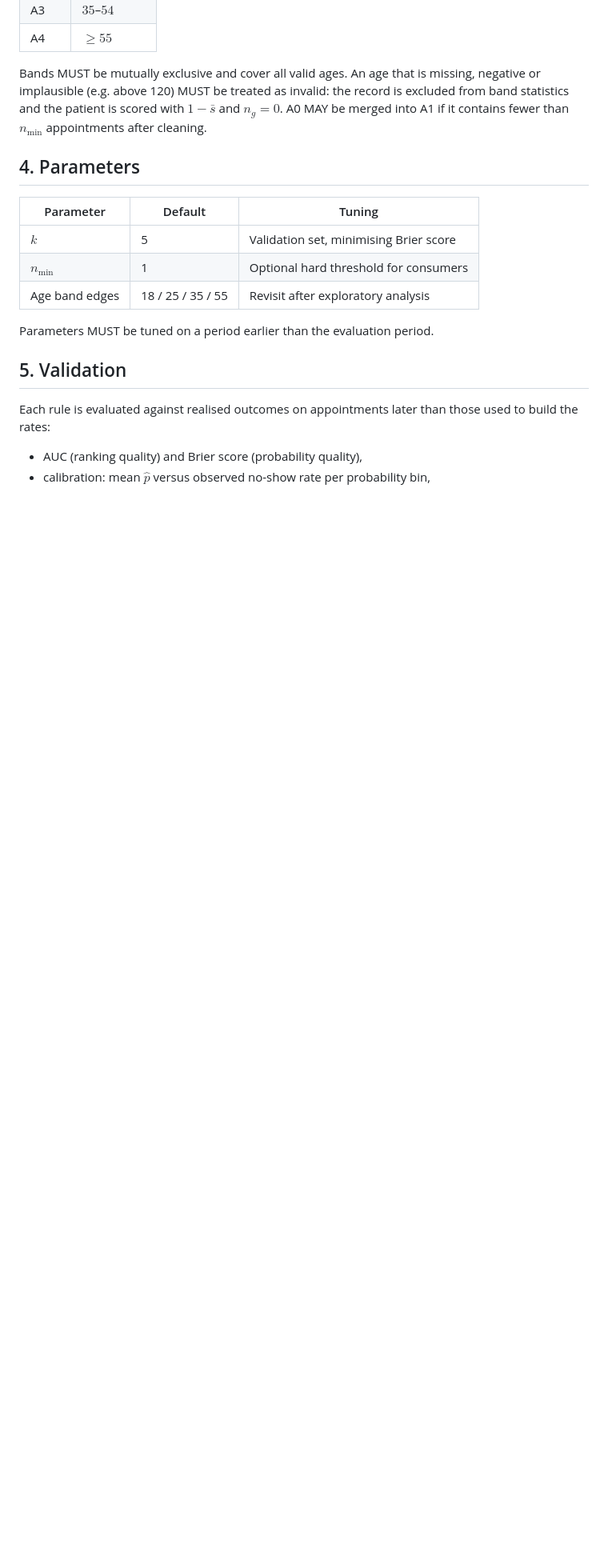
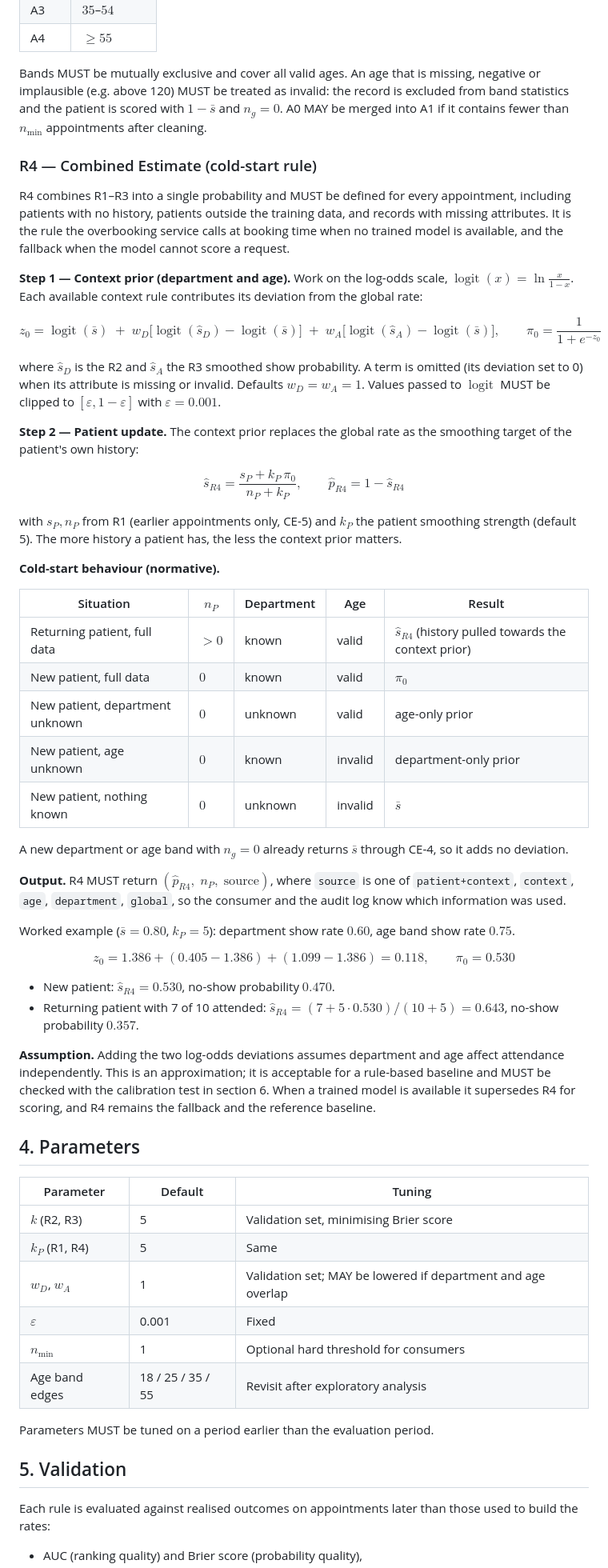
Before and after one commit to cnrasili/noshow-smart-scheduling, a Markdown page: docs/formulas/rules.md, the part around one of its changes. Shown at 80% size. Drawn GitHub-style; blank space fills up the shorter version.

Commit message:
Add combined cold-start rule R4

```diff
--- a/docs/formulas/rules.md
+++ b/docs/formulas/rules.md
@@ -85,11 +85,53 @@ Worked example ($k=0$ for illustration): ophthalmology, 100 earlier appointments
 
 Bands MUST be mutually exclusive and cover all valid ages. An age that is missing, negative or implausible (e.g. above 120) MUST be treated as invalid: the record is excluded from band statistics and the patient is scored with $1-\bar{s}$ and $n_g=0$. A0 MAY be merged into A1 if it contains fewer than $n_{\min}$ appointments after cleaning.
 
+### R4 — Combined Estimate (cold-start rule)
+
+R4 combines R1–R3 into a single probability and MUST be defined for every appointment, including patients with no history, patients outside the training data, and records with missing attributes. It is the rule the overbooking service calls at booking time when no trained model is available, and the fallback when the model cannot score a request.
+
+**Step 1 — Context prior (department and age).** Work on the log-odds scale, $\operatorname{logit}(x) = \ln\frac{x}{1-x}$. Each available context rule contributes its deviation from the global rate:
+
+$$z_0 = \operatorname{logit}(\bar{s}) \;+\; w_D\big[\operatorname{logit}(\hat{s}_D) - \operatorname{logit}(\bar{s})\big] \;+\; w_A\big[\operatorname{logit}(\hat{s}_A) - \operatorname{logit}(\bar{s})\big], \qquad \pi_0 = \frac{1}{1+e^{-z_0}}$$
+
+where $\hat{s}_D$ is the R2 and $\hat{s}_A$ the R3 smoothed show probability. A term is omitted (its deviation set to 0) when its attribute is missing or invalid. Defaults $w_D = w_A = 1$. Values passed to $\operatorname{logit}$ MUST be clipped to $[\varepsilon, 1-\varepsilon]$ with $\varepsilon = 0.001$.
+
+**Step 2 — Patient update.** The context prior replaces the global rate as the smoothing target of the patient's own history:
+
+$$\hat{s}_{R4} = \frac{s_P + k_P\,\pi_0}{n_P + k_P}, \qquad \hat{p}_{R4} = 1 - \hat{s}_{R4}$$
+
+with $s_P, n_P$ from R1 (earlier appointments only, CE-5) and $k_P$ the patient smoothing strength (default 5). The more history a patient has, the less the context prior matters.
+
+**Cold-start behaviour (normative).**
+
+| Situation | $n_P$ | Department | Age | Result |
+|---|---|---|---|---|
+| Returning patient, full data | $>0$ | known | valid | $\hat{s}_{R4}$ (history pulled towards the context prior) |
+| New patient, full data | $0$ | known | valid | $\pi_0$ |
+| New patient, department unknown | $0$ | unknown | valid | age-only prior |
+| New patient, age unknown | $0$ | known | invalid | department-only prior |
+| New patient, nothing known | $0$ | unknown | invalid | $\bar{s}$ |
+
+A new department or age band with $n_g = 0$ already returns $\bar{s}$ through CE-4, so it adds no deviation.
+
+**Output.** R4 MUST return $(\hat{p}_{R4},\; n_P,\; \text{source})$, where `source` is one of `patient+context`, `context`, `age`, `department`, `global`, so the consumer and the audit log know which information was used.
+
+Worked example ($\bar{s}=0.80$, $k_P=5$): department show rate $0.60$, age band show rate $0.75$.
+
+$$z_0 = 1.386 + (0.405 - 1.386) + (1.099 - 1.386) = 0.118, \qquad \pi_0 = 0.530$$
+
+- New patient: $\hat{s}_{R4} = 0.530$, no-show probability $0.470$.
+- Returning patient with 7 of 10 attended: $\hat{s}_{R4} = (7 + 5\cdot0.530)/(10+5) = 0.643$, no-show probability $0.357$.
+
+**Assumption.** Adding the two log-odds deviations assumes department and age affect attendance independently. This is an approximation; it is acceptable for a rule-based baseline and MUST be checked with the calibration test in section 6. When a trained model is available it supersedes R4 for scoring, and R4 remains the fallback and the reference baseline.
+
 ## 4. Parameters
 
 | Parameter | Default | Tuning |
 |---|---|---|
-| $k$ | 5 | Validation set, minimising Brier score |
+| $k$ (R2, R3) | 5 | Validation set, minimising Brier score |
+| $k_P$ (R1, R4) | 5 | Same |
+| $w_D$, $w_A$ | 1 | Validation set; MAY be lowered if department and age overlap |
+| $\varepsilon$ | 0.001 | Fixed |
 | $n_{\min}$ | 1 | Optional hard threshold for consumers |
 | Age band edges | 18 / 25 / 35 / 55 | Revisit after exploratory analysis |
 
```
Also changed, not shown: other parts of docs/formulas/rules.md (+5 -3 lines).
